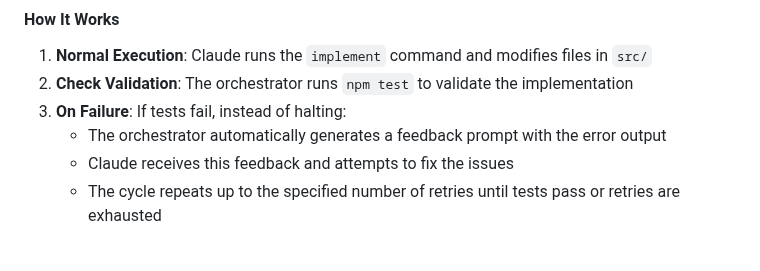
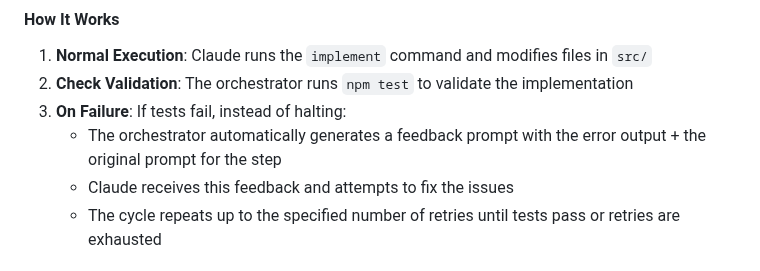
Before and after one commit to ClaireGSB/cat-herder, a Markdown page: README.md, the part around the change. Drawn GitHub-style.

Commit message:
updare README

```diff
--- a/README.md
+++ b/README.md
@@ -365,7 +365,7 @@ Add a simple `retry` property to any pipeline step to enable automatic retries w
 1. **Normal Execution**: Claude runs the `implement` command and modifies files in `src/`
 2. **Check Validation**: The orchestrator runs `npm test` to validate the implementation
 3. **On Failure**: If tests fail, instead of halting:
-   - The orchestrator automatically generates a feedback prompt with the error output
+   - The orchestrator automatically generates a feedback prompt with the error output + the original prompt for the step
    - Claude receives this feedback and attempts to fix the issues
    - The cycle repeats up to the specified number of retries until tests pass or retries are exhausted
 
```
